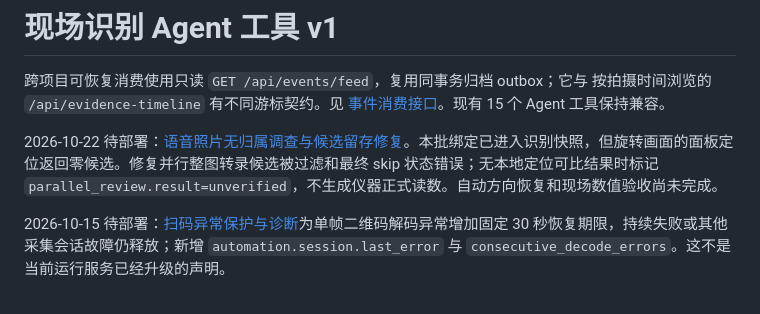
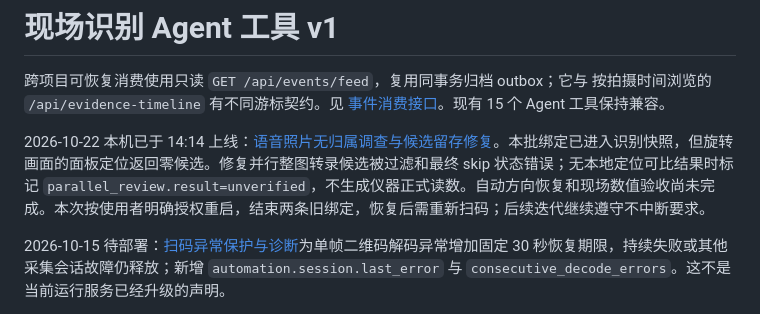
Before and after one commit to kealan-Jun/FieldRecognition, a Markdown page: AgentTools.md, the part around the change. Rendered like a GitHub page.

Commit message:
Record authorized voice photo deployment and preserved history

```diff
--- a/AgentTools.md
+++ b/AgentTools.md
@@ -4,7 +4,7 @@
 按拍摄时间浏览的 `/api/evidence-timeline` 有不同游标契约。见
 [事件消费接口](docs/EventFeedIntegration.md)。现有 15 个 Agent 工具保持兼容。
 
-2026-10-22 待部署：[语音照片无归属调查与候选留存修复](docs/VoicePhotoAttribution20261022.md)。本批绑定已进入识别快照，但旋转画面的面板定位返回零候选。修复并行整图转录候选被过滤和最终 skip 状态错误；无本地定位可比结果时标记 `parallel_review.result=unverified`，不生成仪器正式读数。自动方向恢复和现场数值验收尚未完成。
+2026-10-22 本机已于 14:14 上线：[语音照片无归属调查与候选留存修复](docs/VoicePhotoAttribution20261022.md)。本批绑定已进入识别快照，但旋转画面的面板定位返回零候选。修复并行整图转录候选被过滤和最终 skip 状态错误；无本地定位可比结果时标记 `parallel_review.result=unverified`，不生成仪器正式读数。自动方向恢复和现场数值验收尚未完成。本次按使用者明确授权重启，结束两条旧绑定，恢复后需重新扫码；后续迭代继续遵守不中断要求。
 
 2026-10-15 待部署：[扫码异常保护与诊断](docs/ScannerFaultRecovery20261015.md)为单帧二维码解码异常增加固定 30 秒恢复期限，持续失败或其他采集会话故障仍释放；新增 `automation.session.last_error` 与 `consecutive_decode_errors`。这不是当前运行服务已经升级的声明。
 
```
Also changed, not shown: docs/VoicePhotoAttribution20261022.md (+18 -2 lines).
